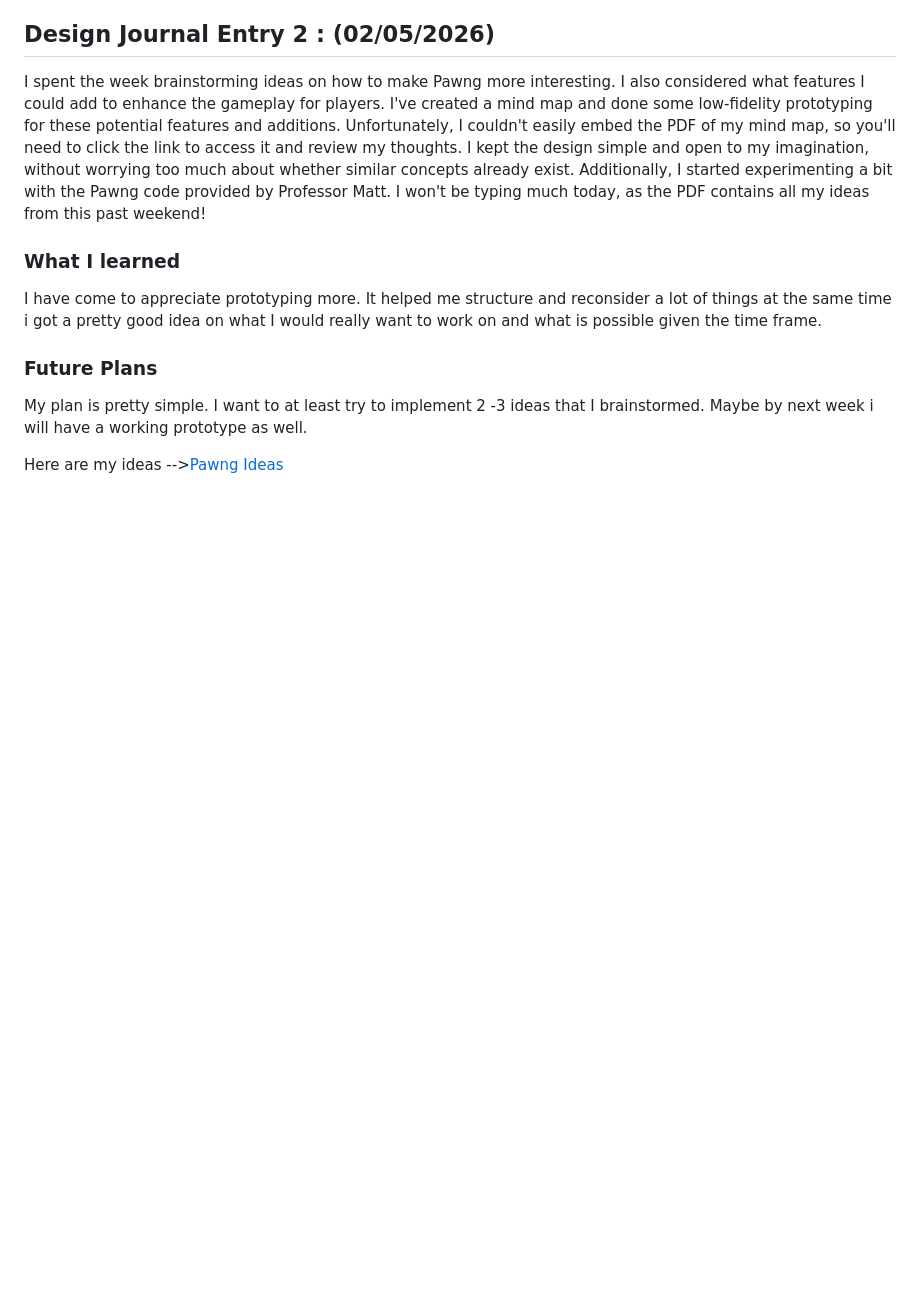
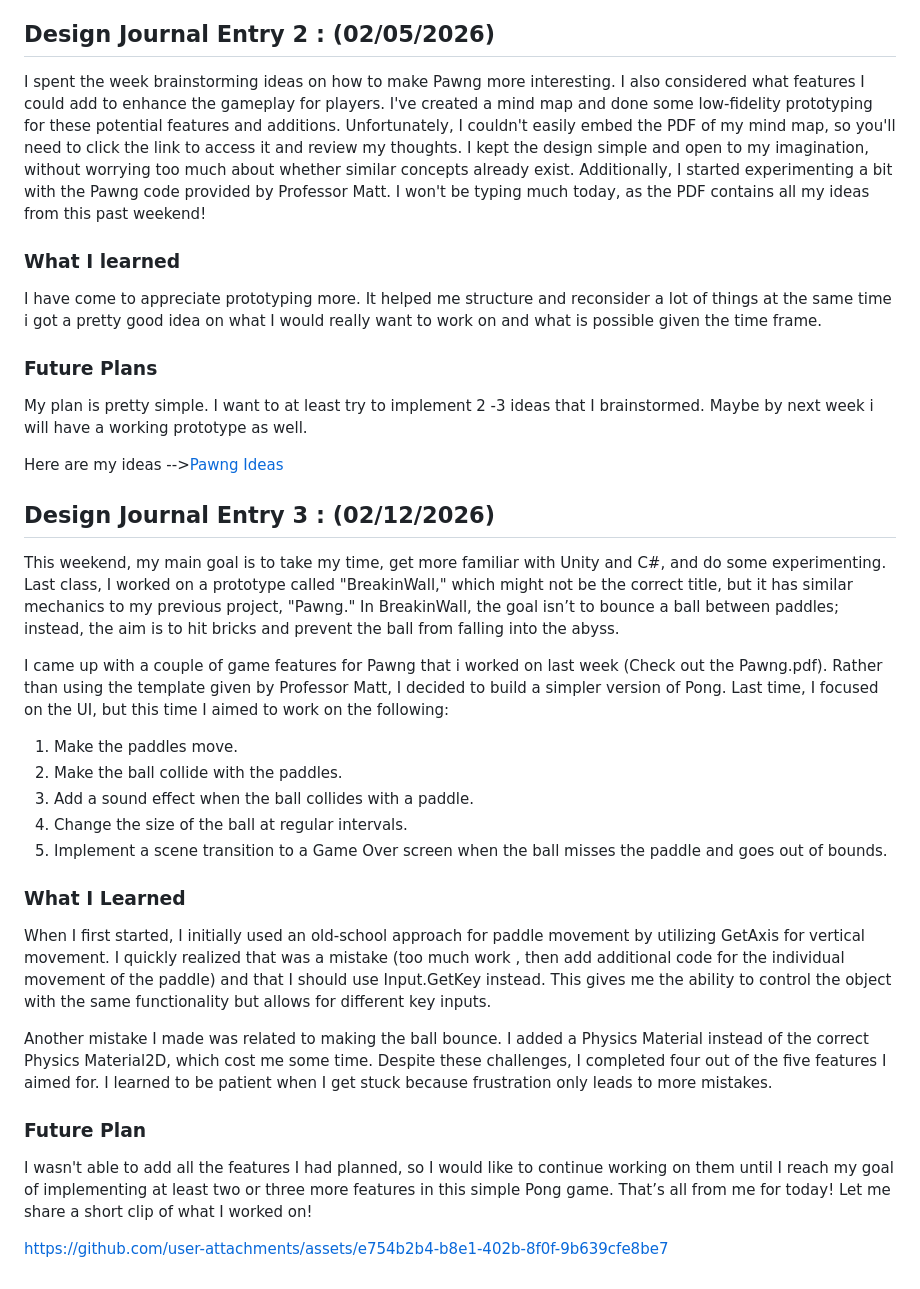
Before and after one commit to Nisma7777/CART315_TinyGame, a Markdown page: Process/journal.md, the part around the change. Drawn GitHub-style; blank space fills up the shorter version.

Commit message:
Document Design Journal Entry 3 for game development
Added Design Journal Entry 3 detailing progress on game features and lessons learned.

```diff
--- a/Process/journal.md
+++ b/Process/journal.md
@@ -74,3 +74,30 @@ I have come to appreciate prototyping more. It helped me structure and reconside
 My plan is pretty simple. I want to at least try to implement 2 -3 ideas that I brainstormed. Maybe by next week i will have a working prototype as well.
 
 Here are my ideas -->[Pawng Ideas](https://drive.google.com/file/d/17YiSY06i48bGyKBMxmCPviE8eo_LLX1o/view?usp=drive_link)
+
+
+## Design Journal Entry 3 : (02/12/2026)
+This weekend, my main goal is to take my time, get more familiar with Unity and C#, and do some experimenting. Last class, I worked on a prototype called "BreakinWall," which might not be the correct title, but it has similar mechanics to my previous project, "Pawng." In BreakinWall, the goal isn’t to bounce a ball between paddles; instead, the aim is to hit bricks and prevent the ball from falling into the abyss.
+
+I came up with a couple of game features for Pawng that i worked on last week (Check out the Pawng.pdf). Rather than using the template given by Professor Matt, I decided to build a simpler version of Pong. Last time, I focused on the UI, but this time I aimed to work on the following:
+
+1. Make the paddles move.
+2. Make the ball collide with the paddles.
+3. Add a sound effect when the ball collides with a paddle.
+4. Change the size of the ball at regular intervals.
+5. Implement a scene transition to a Game Over screen when the ball misses the paddle and goes out of bounds.
+
+### What I Learned
+
+When I first started, I initially used an old-school approach for paddle movement by utilizing GetAxis for vertical movement. I quickly realized that was a mistake (too much work , then add additional code for the individual movement of the paddle) and that I should use Input.GetKey instead. This gives me the ability to control the object with the same functionality but allows for different key inputs.
+
+Another mistake I made was related to making the ball bounce. I added a Physics Material instead of the correct Physics Material2D, which cost me some time. Despite these challenges, I completed four out of the five features I aimed for. I learned to be patient when I get stuck because frustration only leads to more mistakes.
+
+### Future Plan
+
+I wasn't able to add all the features I had planned, so I would like to continue working on them until I reach my goal of implementing at least two or three more features in this simple Pong game. That’s all from me for today! Let me share a short clip of what I worked on!
+
+
+
+
+https://github.com/user-attachments/assets/e754b2b4-b8e1-402b-8f0f-9b639cfe8be7
```
